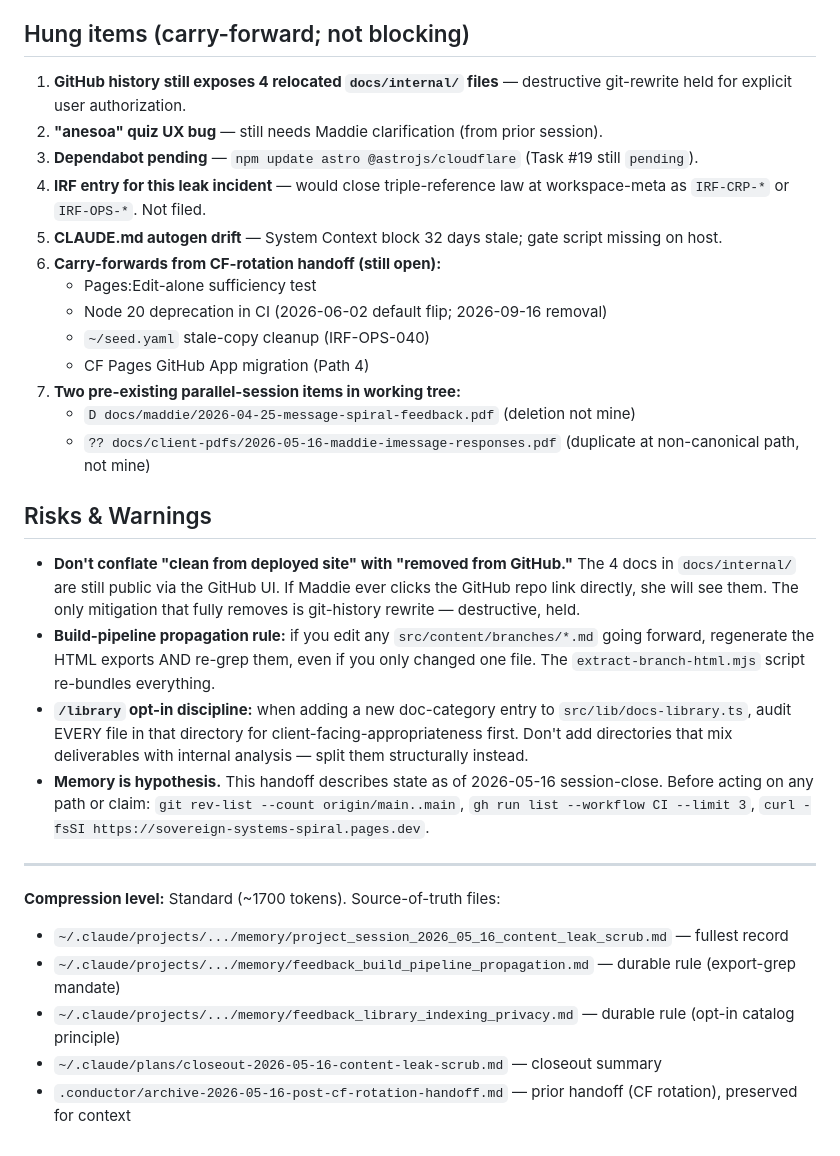
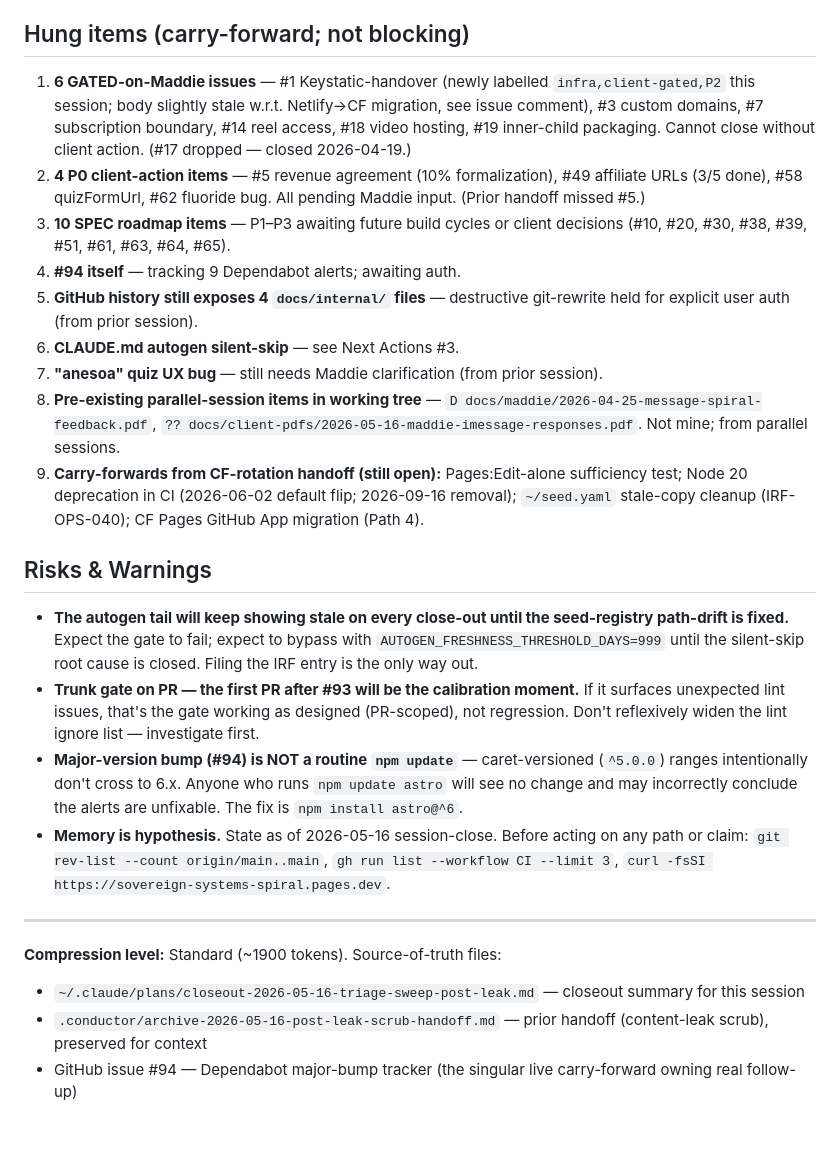
Before and after one commit to organvm-iii-ergon/sovereign-systems--elevate-align, a Markdown page: .conductor/active-handoff.md, the part around one of its changes. Rendered like a GitHub page.

```diff
--- a/.conductor/active-handoff.md
+++ b/.conductor/active-handoff.md
@@ -73,32 +66,26 @@ The prior CF-token-rotation handoff is archived at `.conductor/archive-2026-05-1
 
 ## Hung items (carry-forward; not blocking)
 
-1. **GitHub history still exposes 4 relocated `docs/internal/` files** — destructive git-rewrite held for explicit user authorization.
-2. **"anesoa" quiz UX bug** — still needs Maddie clarification (from prior session).
-3. **Dependabot pending** — `npm update astro @astrojs/cloudflare` (Task #19 still `pending`).
-4. **IRF entry for this leak incident** — would close triple-reference law at workspace-meta as `IRF-CRP-*` or `IRF-OPS-*`. Not filed.
-5. **CLAUDE.md autogen drift** — System Context block 32 days stale; gate script missing on host.
-6. **Carry-forwards from CF-rotation handoff (still open):**
-   - Pages:Edit-alone sufficiency test
-   - Node 20 deprecation in CI (2026-06-02 default flip; 2026-09-16 removal)
-   - `~/seed.yaml` stale-copy cleanup (IRF-OPS-040)
-   - CF Pages GitHub App migration (Path 4)
-7. **Two pre-existing parallel-session items in working tree:**
-   - `D docs/maddie/2026-04-25-message-spiral-feedback.pdf` (deletion not mine)
-   - `?? docs/client-pdfs/2026-05-16-maddie-imessage-responses.pdf` (duplicate at non-canonical path, not mine)
+1. **6 GATED-on-Maddie issues** — #1 Keystatic-handover (newly labelled `infra,client-gated,P2` this session; body slightly stale w.r.t. Netlify→CF migration, see issue comment), #3 custom domains, #7 subscription boundary, #14 reel access, #18 video hosting, #19 inner-child packaging. Cannot close without client action. (#17 dropped — closed 2026-04-19.)
+2. **4 P0 client-action items** — #5 revenue agreement (10% formalization), #49 affiliate URLs (3/5 done), #58 quizFormUrl, #62 fluoride bug. All pending Maddie input. (Prior handoff missed #5.)
+3. **10 SPEC roadmap items** — P1–P3 awaiting future build cycles or client decisions (#10, #20, #30, #38, #39, #51, #61, #63, #64, #65).
+4. **#94 itself** — tracking 9 Dependabot alerts; awaiting auth.
+5. **GitHub history still exposes 4 `docs/internal/` files** — destructive git-rewrite held for explicit user auth (from prior session).
+6. **CLAUDE.md autogen silent-skip** — see Next Actions #3.
+7. **"anesoa" quiz UX bug** — still needs Maddie clarification (from prior session).
+8. **Pre-existing parallel-session items in working tree** — `D docs/maddie/2026-04-25-message-spiral-feedback.pdf`, `?? docs/client-pdfs/2026-05-16-maddie-imessage-responses.pdf`. Not mine; from parallel sessions.
+9. **Carry-forwards from CF-rotation handoff (still open):** Pages:Edit-alone sufficiency test; Node 20 deprecation in CI (2026-06-02 default flip; 2026-09-16 removal); `~/seed.yaml` stale-copy cleanup (IRF-OPS-040); CF Pages GitHub App migration (Path 4).
 
 ## Risks & Warnings
 
-- **Don't conflate "clean from deployed site" with "removed from GitHub."** The 4 docs in `docs/internal/` are still public via the GitHub UI. If Maddie ever clicks the GitHub repo link directly, she will see them. The only mitigation that fully removes is git-history rewrite — destructive, held.
-- **Build-pipeline propagation rule:** if you edit any `src/content/branches/*.md` going forward, regenerate the HTML exports AND re-grep them, even if you only changed one file. The `extract-branch-html.mjs` script re-bundles everything.
-- **`/library` opt-in discipline:** when adding a new doc-category entry to `src/lib/docs-library.ts`, audit EVERY file in that directory for client-facing-appropriateness first. Don't add directories that mix deliverables with internal analysis — split them structurally instead.
-- **Memory is hypothesis.** This handoff describes state as of 2026-05-16 session-close. Before acting on any path or claim: `git rev-list --count origin/main..main`, `gh run list --workflow CI --limit 3`, `curl -fsSI https://sovereign-systems-spiral.pages.dev`.
+- **The autogen tail will keep showing stale on every close-out until the seed-registry path-drift is fixed.** Expect the gate to fail; expect to bypass with `AUTOGEN_FRESHNESS_THRESHOLD_DAYS=999` until the silent-skip root cause is closed. Filing the IRF entry is the only way out.
+- **Trunk gate on PR — the first PR after #93 will be the calibration moment.** If it surfaces unexpected lint issues, that's the gate working as designed (PR-scoped), not regression. Don't reflexively widen the lint ignore list — investigate first.
+- **Major-version bump (#94) is NOT a routine `npm update`** — caret-versioned (`^5.0.0`) ranges intentionally don't cross to 6.x. Anyone who runs `npm update astro` will see no change and may incorrectly conclude the alerts are unfixable. The fix is `npm install astro@^6`.
+- **Memory is hypothesis.** State as of 2026-05-16 session-close. Before acting on any path or claim: `git rev-list --count origin/main..main`, `gh run list --workflow CI --limit 3`, `curl -fsSI https://sovereign-systems-spiral.pages.dev`.
 
 ---
 
-**Compression level:** Standard (~1700 tokens). Source-of-truth files:
-- `~/.claude/projects/.../memory/project_session_2026_05_16_content_leak_scrub.md` — fullest record
-- `~/.claude/projects/.../memory/feedback_build_pipeline_propagation.md` — durable rule (export-grep mandate)
-- `~/.claude/projects/.../memory/feedback_library_indexing_privacy.md` — durable rule (opt-in catalog principle)
-- `~/.claude/plans/closeout-2026-05-16-content-leak-scrub.md` — closeout summary
-- `.conductor/archive-2026-05-16-post-cf-rotation-handoff.md` — prior handoff (CF rotation), preserved for context
+**Compression level:** Standard (~1900 tokens). Source-of-truth files:
+- `~/.claude/plans/closeout-2026-05-16-triage-sweep-post-leak.md` — closeout summary for this session
+- `.conductor/archive-2026-05-16-post-leak-scrub-handoff.md` — prior handoff (content-leak scrub), preserved for context
+- GitHub issue #94 — Dependabot major-bump tracker (the singular live carry-forward owning real follow-up)
```
Also changed, not shown: other parts of .conductor/active-handoff.md (+41 -48 lines), .claude/plans/2026-05-16-cross-agent-handoff-triage-sweep.md (added, +134 -0 lines), .conductor/archive-2026-05-16-post-leak-scrub-handoff.md (added, +104 -0 lines).
